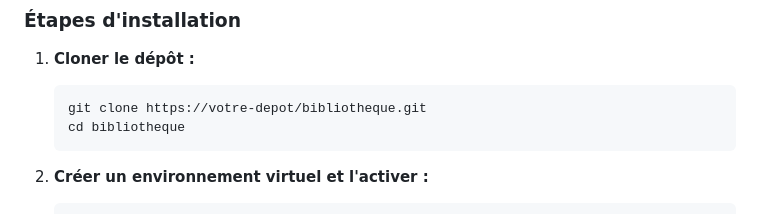
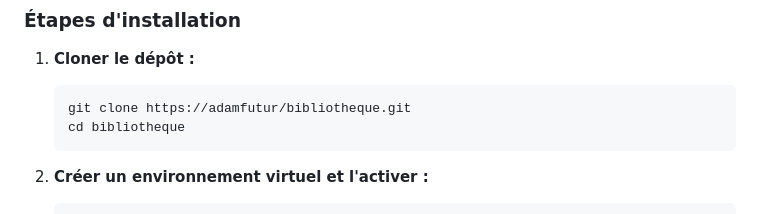
Before and after one commit to adamfutur/bibliotheque, a Markdown page: README.md, the part around the change. GitHub-like rendering.

````diff
--- a/README.md
+++ b/README.md
@@ -56,7 +56,7 @@ Assurez-vous d'avoir les outils suivants installés :
 
 1.  **Cloner le dépôt :**
     ```sh
-    git clone https://votre-depot/bibliotheque.git
+    git clone https://adamfutur/bibliotheque.git
     cd bibliotheque
     ```
 
````
